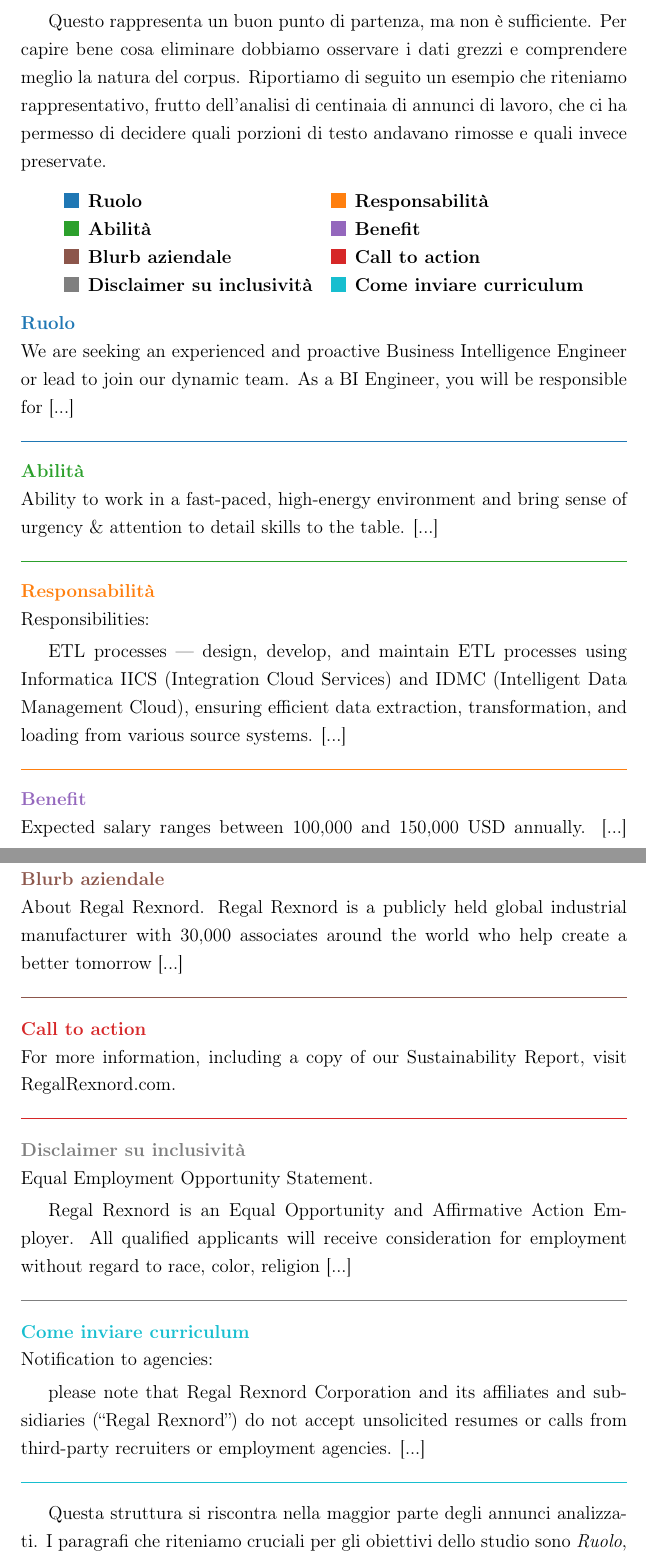
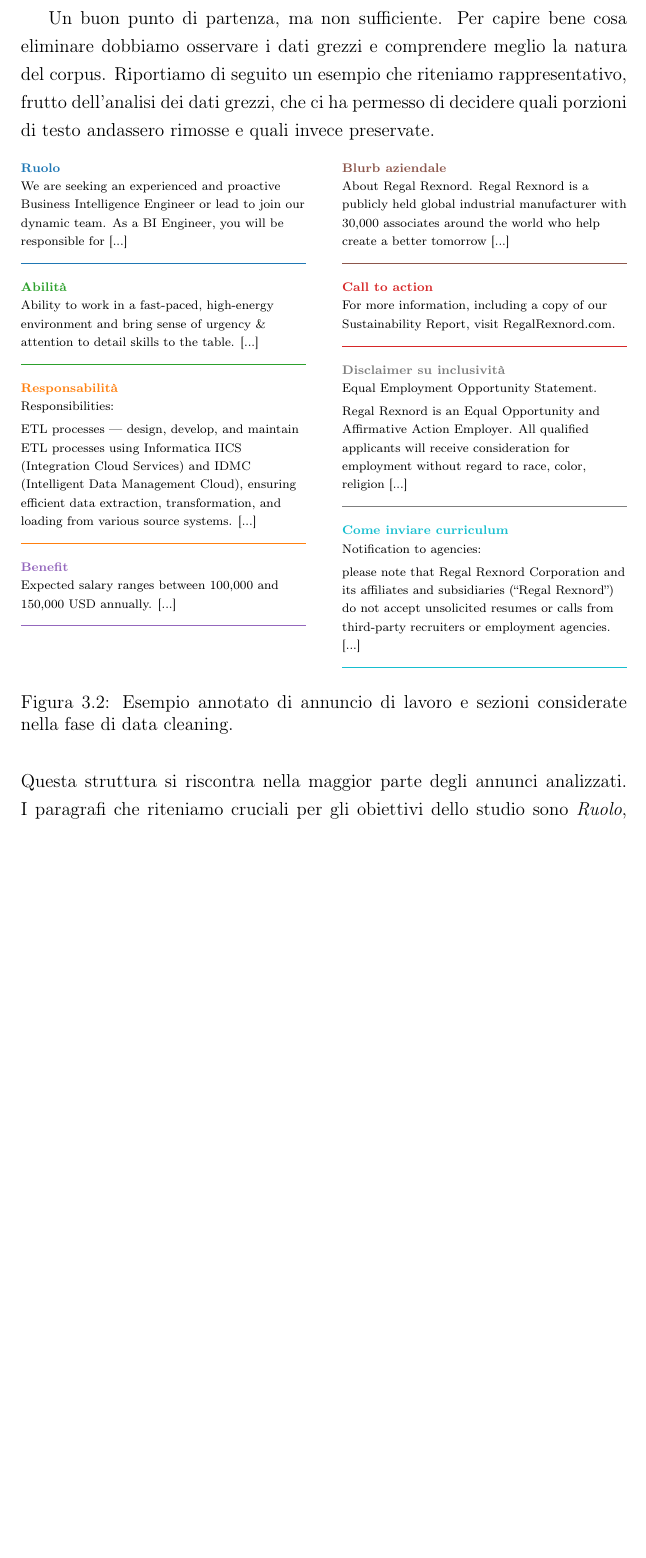
Before and after one commit to Tbag00/tesi_triennale, a LaTeX document (main.tex, which reads 2datacleaning.tex): two parts of pages 14 and 15 of 27 before the commit and part of page 14 of 26 after it, the two joined at a grey line, cut so that both start at the same text, the shorter picture padded with empty space. Compiled offline with pdfLaTeX.

Commit message:
aggiustata sezione di esempio paragrafi e resa figura

```diff
--- a/2datacleaning.tex
+++ b/2datacleaning.tex
@@ -34,53 +34,56 @@ Per visualizzare l'effetto di un data cleaning accurato confrontiamo il comporta
 
 Come visto nel capitolo precedente, a ogni parola è associato uno \textit{score} che ne rappresenta l'importanza all'interno del topic. Questo barplot ci permette di fare alcune considerazioni importanti sulla natura del dataset e sulla direzione che deve assumere la pulizia dei dati. Innanzitutto notiamo che i nomi delle aziende, come TikTok e Netflix, hanno un peso molto grande; ciò è coerente con la natura del dataset, composto da offerte di lavoro basate negli USA, quindi è plausibile che Big Tech e altre multinazionali compaiano nella maggior parte degli annunci. Altre parole poco informative che compaiono in più topic sono legate al gergo aziendale (e.g. mission, team) e derivano dal \textit{blurb} aziendale spesso presente negli annunci. Già con queste considerazioni preliminari otteniamo un buon punto di partenza per stabilire \textbf{cosa} eliminare dal dataset.
 
-Questo rappresenta un buon punto di partenza, ma non è sufficiente. Per capire bene cosa eliminare dobbiamo osservare i dati grezzi e comprendere meglio la natura del corpus. Riportiamo di seguito un esempio che riteniamo rappresentativo, frutto dell'analisi di centinaia di annunci di lavoro, che ci ha permesso di decidere quali porzioni di testo andavano rimosse e quali invece preservate.
+Un buon punto di partenza, ma non sufficiente. Per capire bene cosa eliminare dobbiamo osservare i dati grezzi e comprendere meglio la natura del corpus. Riportiamo di seguito un esempio che riteniamo rappresentativo, frutto dell'analisi dei dati grezzi, che ci ha permesso di decidere quali porzioni di testo andassero rimosse e quali invece preservate.
 
-\begin{center}
-\begin{tabular}{ll}
-\legenditem{Ruolo}{roleColor} & \legenditem{Responsabilità}{responsibilityColor} \\
-\legenditem{Abilità}{skillColor} & \legenditem{Benefit}{benefitColor} \\
-\legenditem{Blurb aziendale}{companyBlurbColor} & \legenditem{Call to action}{callToActionColor} \\
-\legenditem{Disclaimer su inclusività}{inclusivityColor} & \legenditem{Come inviare curriculum}{applicationColor}
-\end{tabular}
-\end{center}
+\begin{figure}[H]
+    \centering
+    \scriptsize
+\begin{minipage}[t]{0.47\textwidth}
+    \raggedright
+    \textbf{\textcolor{roleColor}{Ruolo}}\par
+    We are seeking an experienced and proactive Business Intelligence Engineer or lead to join our dynamic team. As a BI Engineer, you will be responsible for [...]\par
+    {\color{roleColor}\rule{\linewidth}{0.6pt}}\par\medskip
 
-\noindent\textbf{\textcolor{roleColor}{Ruolo}}\par
-\noindent We are seeking an experienced and proactive Business Intelligence Engineer or lead to join our dynamic team. As a BI Engineer, you will be responsible for [...]\par
-\noindent{\color{roleColor}\rule{\textwidth}{0.6pt}}\par\medskip
+    \textbf{\textcolor{skillColor}{Abilità}}\par
+    Ability to work in a fast-paced, high-energy environment and bring sense of urgency \& attention to detail skills to the table. [...] \par
+    {\color{skillColor}\rule{\linewidth}{0.6pt}}\par\medskip
 
-\noindent\textbf{\textcolor{skillColor}{Abilità}}\par
-\noindent Ability to work in a fast-paced, high-energy environment and bring sense of urgency \& attention to detail skills to the table. [...] \par
-\noindent{\color{skillColor}\rule{\textwidth}{0.6pt}}\par\medskip
+    \textbf{\textcolor{responsibilityColor}{Responsabilità}}\par
+    Responsibilities:\par\smallskip
+    ETL processes — design, develop, and maintain ETL processes using Informatica IICS (Integration Cloud Services) and IDMC (Intelligent Data Management Cloud), ensuring efficient data extraction, transformation, and loading from various source systems. [...]\par
+    {\color{responsibilityColor}\rule{\linewidth}{0.6pt}}\par\medskip
 
-\noindent\textbf{\textcolor{responsibilityColor}{Responsabilità}}\par
-\noindent Responsibilities:\par\smallskip
-ETL processes — design, develop, and maintain ETL processes using Informatica IICS (Integration Cloud Services) and IDMC (Intelligent Data Management Cloud), ensuring efficient data extraction, transformation, and loading from various source systems. [...]\par
-\noindent{\color{responsibilityColor}\rule{\textwidth}{0.6pt}}\par\medskip
+    \textbf{\textcolor{benefitColor}{Benefit}}\par
+    Expected salary ranges between 100,000 and 150,000 USD annually. [...]\par
+    {\color{benefitColor}\rule{\linewidth}{0.6pt}}\par\medskip
+\end{minipage}
+\hfill
+\begin{minipage}[t]{0.47\textwidth}
+    \raggedright
+    \textbf{\textcolor{companyBlurbColor}{Blurb aziendale}}\par
+    About Regal Rexnord. Regal Rexnord is a publicly held global industrial manufacturer with 30,000 associates around the world who help create a better tomorrow [...]\par
+    {\color{companyBlurbColor}\rule{\linewidth}{0.6pt}}\par\medskip
 
-\noindent\textbf{\textcolor{benefitColor}{Benefit}}\par
-\noindent Expected salary ranges between 100,000 and 150,000 USD annually. [...]
-\noindent{\color{benefitColor}\rule{\textwidth}{0.6pt}}\par\medskip
+    \textbf{\textcolor{callToActionColor}{Call to action}}\par
+    For more information, including a copy of our Sustainability Report, visit RegalRexnord.com.\par
+    {\color{callToActionColor}\rule{\linewidth}{0.6pt}}\par\medskip
 
-\noindent\textbf{\textcolor{companyBlurbColor}{Blurb aziendale}}\par
-\noindent About Regal Rexnord. Regal Rexnord is a publicly held global industrial manufacturer with 30,000 associates around the world who help create a better tomorrow [...]\par
-\noindent{\color{companyBlurbColor}\rule{\textwidth}{0.6pt}}\par\medskip
+    \textbf{\textcolor{inclusivityColor}{Disclaimer su inclusività}}\par
+    Equal Employment Opportunity Statement.\par\smallskip
+    Regal Rexnord is an Equal Opportunity and Affirmative Action Employer. All qualified applicants will receive consideration for employment without regard to race, color, religion [...]\par
+    {\color{inclusivityColor}\rule{\linewidth}{0.6pt}}\par\medskip
 
-\noindent\textbf{\textcolor{callToActionColor}{Call to action}}\par
-\noindent For more information, including a copy of our Sustainability Report, visit RegalRexnord.com.\par
-\noindent{\color{callToActionColor}\rule{\textwidth}{0.6pt}}\par\medskip
+    \textbf{\textcolor{applicationColor}{Come inviare curriculum}}\par
+    Notification to agencies:\par\smallskip
+    please note that Regal Rexnord Corporation and its affiliates and subsidiaries (``Regal Rexnord'') do not accept unsolicited resumes or calls from third-party recruiters or employment agencies. [...]\par
+    {\color{applicationColor}\rule{\linewidth}{0.6pt}}\par\medskip
+\end{minipage}
 
-\noindent\textbf{\textcolor{inclusivityColor}{Disclaimer su inclusività}}\par
-\noindent Equal Employment Opportunity Statement.\par\smallskip
-Regal Rexnord is an Equal Opportunity and Affirmative Action Employer. All qualified applicants will receive consideration for employment without regard to race, color, religion [...]\par
-\noindent{\color{inclusivityColor}\rule{\textwidth}{0.6pt}}\par\medskip
-
-\noindent\textbf{\textcolor{applicationColor}{Come inviare curriculum}}\par
-\noindent Notification to agencies:\par\smallskip
-please note that Regal Rexnord Corporation and its affiliates and subsidiaries (``Regal Rexnord'') do not accept unsolicited resumes or calls from third-party recruiters or employment agencies. [...]\par
-\noindent{\color{applicationColor}\rule{\textwidth}{0.6pt}}\par\medskip
-
-Questa struttura si riscontra nella maggior parte degli annunci analizzati. I paragrafi che riteniamo cruciali per gli obiettivi dello studio sono \textit{Ruolo}, \textit{Abilità} e \textit{Responsabilità}, perché descrivono la \textbf{natura del lavoro}. Gli altri blocchi, ovvero \textit{Benefit}, \textit{Blurb aziendale}, \textit{Call to action}, \textit{Disclaimer su inclusività} e \textit{Come inviare curriculum}, costituiscono il rumore che intendiamo rimuovere. Abbiamo quindi identificato \textbf{cosa} eliminare; nella successiva sezione ci occuperemo del \textbf{come}.
+    \caption{Esempio annotato di annuncio di lavoro e sezioni considerate nella fase di data cleaning.}
+    \label{fig:job-offer-example}
+\end{figure}
+\noindent Questa struttura si riscontra nella maggior parte degli annunci analizzati. I paragrafi che riteniamo cruciali per gli obiettivi dello studio sono \textit{Ruolo}, \textit{Abilità} e \textit{Responsabilità}, perché descrivono la \textbf{natura del lavoro}. Gli altri blocchi, ovvero \textit{Benefit}, \textit{Blurb aziendale}, \textit{Call to action}, \textit{Disclaimer su inclusività} e \textit{Come inviare curriculum}, costituiscono il rumore che intendiamo rimuovere. Abbiamo quindi identificato \textbf{cosa} eliminare; nella successiva sezione ci occuperemo del \textbf{come}.
 
 \section{Divisione in paragrafi}
 
```
Also changed, not shown: main.pdf, 2datacleaning.tex (2 more changed lines), 7 other files.
